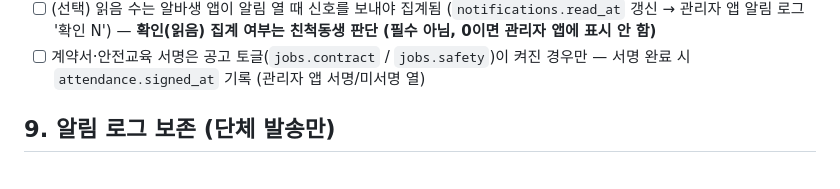
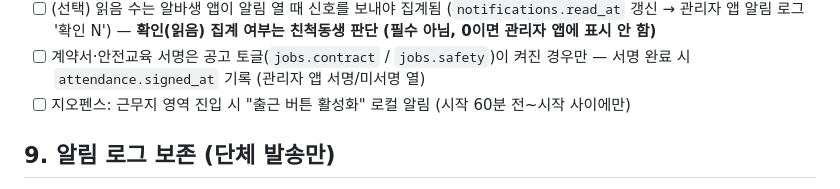
Before and after one commit to mogi-jeong/jobfit, a Markdown page: ATTENDANCE_RULES.md, the part around the change. Drawn GitHub-style.

Commit message:
규칙서 — 지오펜스 진입 알림 체크리스트 추가
Co-Authored-By: Claude Fable 5 <noreply@anthropic.com>

```diff
--- a/ATTENDANCE_RULES.md
+++ b/ATTENDANCE_RULES.md
@@ -110,6 +110,7 @@
 - [ ] 신청 즉시 1자리 홀드 → 다른 알바생에겐 FULL/대기열 표시
 - [ ] (선택) 읽음 수는 알바생 앱이 알림 열 때 신호를 보내야 집계됨 (`notifications.read_at` 갱신 → 관리자 앱 알림 로그 '확인 N') — **확인(읽음) 집계 여부는 친척동생 판단 (필수 아님, 0이면 관리자 앱에 표시 안 함)**
 - [ ] 계약서·안전교육 서명은 공고 토글(`jobs.contract` / `jobs.safety`)이 켜진 경우만 — 서명 완료 시 `attendance.signed_at` 기록 (관리자 앱 서명/미서명 열)
+- [ ] 지오펜스: 근무지 영역 진입 시 "출근 버튼 활성화" 로컬 알림 (시작 60분 전~시작 사이에만)
 
 ## 9. 알림 로그 보존 (단체 발송만)
 
```
